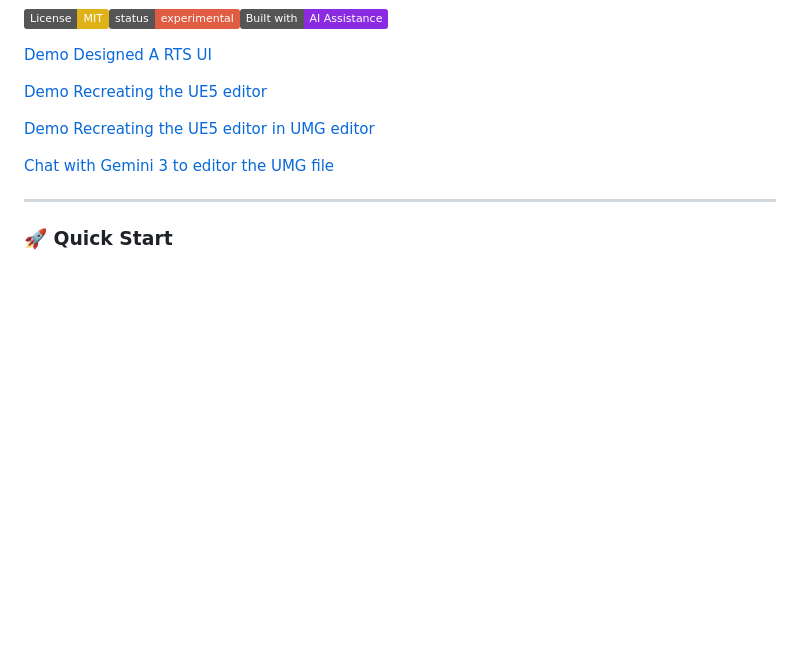
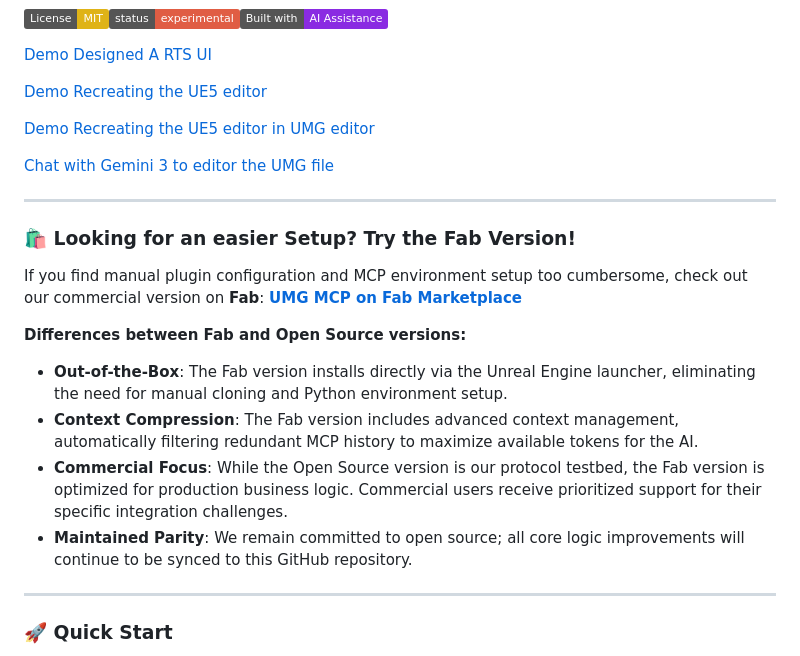
Before and after one commit to winyunq/UnrealMotionGraphicsMCP, a Markdown page: Readme.md, the part around the change. Drawn GitHub-style; badges without logos; blank space fills up the shorter version.

Commit message:
- 更新 Readme.md 和 Readme_zh.md，增加 Fab 版 UMG MCP 的推广说明。 - 区分开源版（协议先行、手动配置）与 Fab 版（开箱即用、上下文压缩、商业支持）。 - 准备发布 v2.0 版本。

```diff
--- a/Readme.md
+++ b/Readme.md
@@ -13,6 +13,19 @@
 [Demo Recreating the UE5 editor in UMG editor](https://youtu.be/pq12x2MH1L4)
 
 [Chat with Gemini 3 to editor the UMG file](https://youtu.be/93_Fiil9nd8)
+
+---
+
+### 🛍️ Looking for an easier Setup? Try the Fab Version!
+
+If you find manual plugin configuration and MCP environment setup too cumbersome, check out our commercial version on **Fab**:
+[**UMG MCP on Fab Marketplace**](https://www.fab.com/zh-cn/listings/f70dbcb0-11e4-46bf-b3f7-9f30ba2c9b71)
+
+**Differences between Fab and Open Source versions:**
+- **Out-of-the-Box**: The Fab version installs directly via the Unreal Engine launcher, eliminating the need for manual cloning and Python environment setup.
+- **Context Compression**: The Fab version includes advanced context management, automatically filtering redundant MCP history to maximize available tokens for the AI.
+- **Commercial Focus**: While the Open Source version is our protocol testbed, the Fab version is optimized for production business logic. Commercial users receive prioritized support for their specific integration challenges.
+- **Maintained Parity**: We remain committed to open source; all core logic improvements will continue to be synced to this GitHub repository.
 
 ---
 
```
Also changed, not shown: Readme_zh.md (+13 -0 lines).
